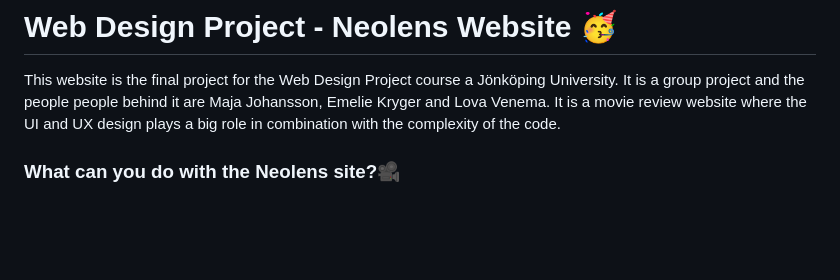
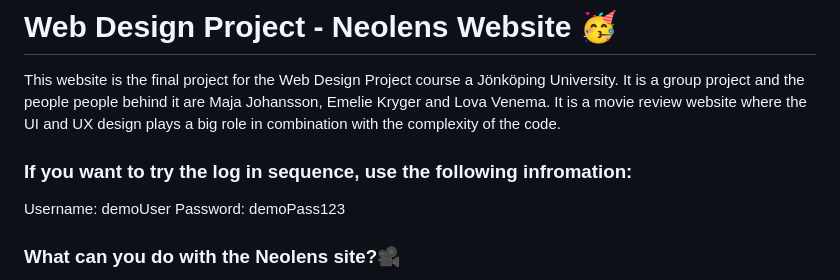
Before and after one commit to web-design-project-2025/web-design-project-group-16, a Markdown page: README.md, the part around the change. Rendered like a GitHub page; blank space fills up the shorter version.

```diff
--- a/README.md
+++ b/README.md
@@ -3,6 +3,10 @@
 This website is the final project for the Web Design Project course a Jönköping University. It is a group project
 and the people people behind it are Maja Johansson, Emelie Kryger and Lova Venema. It is a movie review website where
 the UI and UX design plays a big role in combination with the complexity of the code.
+
+### If you want to try the log in sequence, use the following infromation:
+Username: demoUser
+Password: demoPass123
 
 ### What can you do with the Neolens site?🎥
 * The Neolens website is for leaving reviews as well as finding honest opinions of different films.
```
